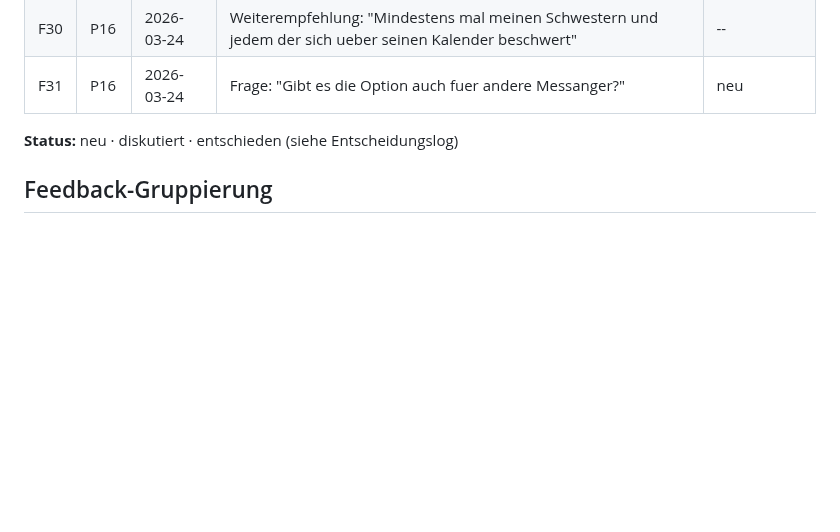
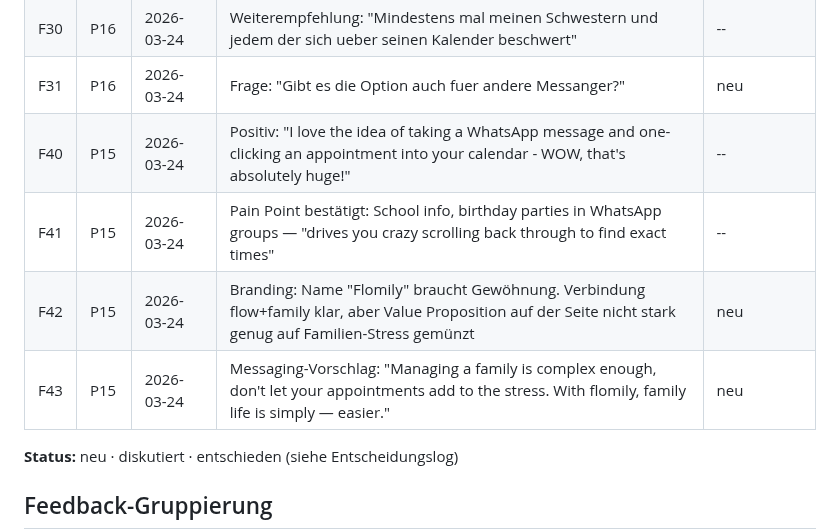
Before and after one commit to morphOS39/flomily-web, a Markdown page: docs/feedback-log.md, the part around the change. Rendered like a GitHub page; blank space fills up the shorter version.

Commit message:
log: David Feedback (P15) — 4 Einträge, WOW-Moment WhatsApp→Kalender, Messaging-Vorschlag

```diff
--- a/docs/feedback-log.md
+++ b/docs/feedback-log.md
@@ -66,6 +66,10 @@ Einzelne Rueckmeldungen, verknuepft mit Person aus Kontaktlog.
 |F29|P16|2026-03-24|UX: Voraussetzungen (Telegram) fehlen auf der Website|neu|
 |F30|P16|2026-03-24|Weiterempfehlung: "Mindestens mal meinen Schwestern und jedem der sich ueber seinen Kalender beschwert"|--|
 |F31|P16|2026-03-24|Frage: "Gibt es die Option auch fuer andere Messanger?"|neu|
+|F40|P15|2026-03-24|Positiv: "I love the idea of taking a WhatsApp message and one-clicking an appointment into your calendar - WOW, that's absolutely huge!"|--|
+|F41|P15|2026-03-24|Pain Point bestätigt: School info, birthday parties in WhatsApp groups — "drives you crazy scrolling back through to find exact times"|--|
+|F42|P15|2026-03-24|Branding: Name "Flomily" braucht Gewöhnung. Verbindung flow+family klar, aber Value Proposition auf der Seite nicht stark genug auf Familien-Stress gemünzt|neu|
+|F43|P15|2026-03-24|Messaging-Vorschlag: "Managing a family is complex enough, don't let your appointments add to the stress. With flomily, family life is simply — easier."|neu|
 
 **Status:** neu · diskutiert · entschieden (siehe Entscheidungslog)
 
```
